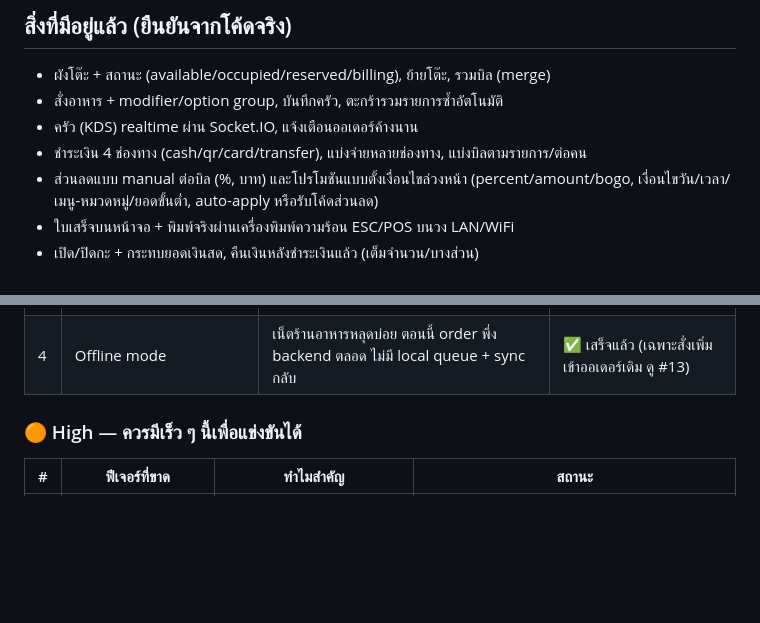
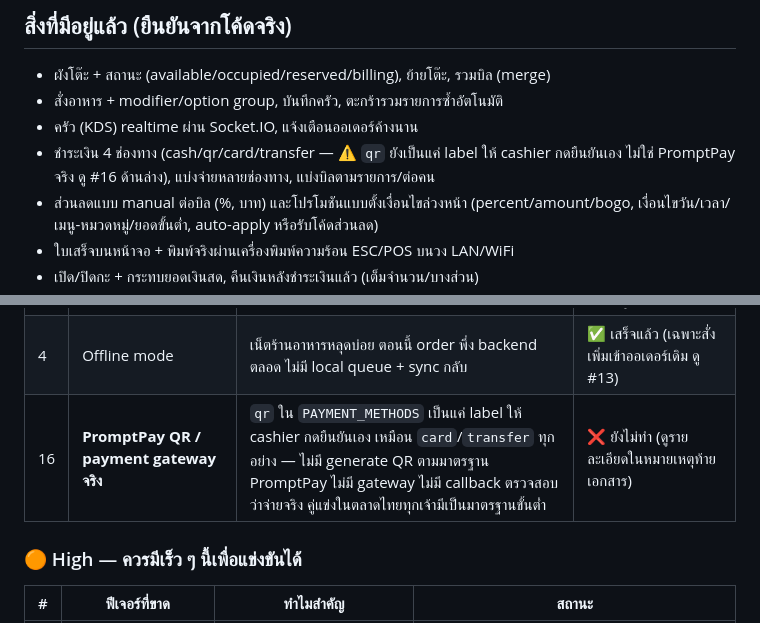
Before and after one commit to SuruchBoss/PaynEat, a Markdown page: docs/FEATURE-GAP-ANALYSIS.md, 2 parts joined by grey strips. Drawn GitHub-style; blank space fills up the shorter version.

```diff
--- a/docs/FEATURE-GAP-ANALYSIS.md
+++ b/docs/FEATURE-GAP-ANALYSIS.md
@@ -12,7 +12,8 @@
 - ผังโต๊ะ + สถานะ (available/occupied/reserved/billing), ย้ายโต๊ะ, รวมบิล (merge)
 - สั่งอาหาร + modifier/option group, บันทึกครัว, ตะกร้ารวมรายการซ้ำอัตโนมัติ
 - ครัว (KDS) realtime ผ่าน Socket.IO, แจ้งเตือนออเดอร์ค้างนาน
-- ชำระเงิน 4 ช่องทาง (cash/qr/card/transfer), แบ่งจ่ายหลายช่องทาง, แบ่งบิลตามรายการ/ต่อคน
+- ชำระเงิน 4 ช่องทาง (cash/qr/card/transfer — ⚠️ `qr` ยังเป็นแค่ label ให้ cashier กดยืนยันเอง
+  ไม่ใช่ PromptPay จริง ดู #16 ด้านล่าง), แบ่งจ่ายหลายช่องทาง, แบ่งบิลตามรายการ/ต่อคน
 - ส่วนลดแบบ manual ต่อบิล (%, บาท) และโปรโมชันแบบตั้งเงื่อนไขล่วงหน้า (percent/amount/bogo,
   เงื่อนไขวัน/เวลา/เมนู-หมวดหมู่/ยอดขั้นต่ำ, auto-apply หรือรับโค้ดส่วนลด)
 - ใบเสร็จบนหน้าจอ + พิมพ์จริงผ่านเครื่องพิมพ์ความร้อน ESC/POS บนวง LAN/WiFi
@@ -39,6 +42,7 @@
 | 2 | คืนเงินหลังชำระเงินแล้ว (Refund) | มีแค่ "cancel" ก่อนเสิร์ฟ/ก่อนจ่าย ไม่มี flow คืนเงินหลังจ่ายสำเร็จ ไม่มี table `refunds` เลย | ✅ เสร็จแล้ว |
 | 3 | พิมพ์ใบเสร็จจริง (Thermal/ESC-POS printer) | ปัจจุบันมีแค่ใบเสร็จบนจอ (ตั้งใจไม่ทำตาม `docs/DECISIONS.md` เพราะเป็น demo) แต่ร้านจริงต้องมี | ✅ เสร็จแล้ว (LAN/WiFi — Bluetooth/USB ยังไม่ทำ ดู #11) |
 | 4 | Offline mode | เน็ตร้านอาหารหลุดบ่อย ตอนนี้ order พึ่ง backend ตลอด ไม่มี local queue + sync กลับ | ✅ เสร็จแล้ว (เฉพาะสั่งเพิ่มเข้าออเดอร์เดิม ดู #13) |
+| 16 | **PromptPay QR / payment gateway จริง** | `qr` ใน `PAYMENT_METHODS` เป็นแค่ label ให้ cashier กดยืนยันเอง เหมือน `card`/`transfer` ทุกอย่าง — ไม่มี generate QR ตามมาตรฐาน PromptPay ไม่มี gateway ไม่มี callback ตรวจสอบว่าจ่ายจริง คู่แข่งในตลาดไทยทุกเจ้ามีเป็นมาตรฐานขั้นต่ำ | ❌ ยังไม่ทำ (ดูรายละเอียดในหมายเหตุท้ายเอกสาร) |
 
 ### 🟠 High — ควรมีเร็ว ๆ นี้เพื่อแข่งขันได้
 
```
Also changed, not shown: other parts of docs/FEATURE-GAP-ANALYSIS.md (+37 -5 lines).
